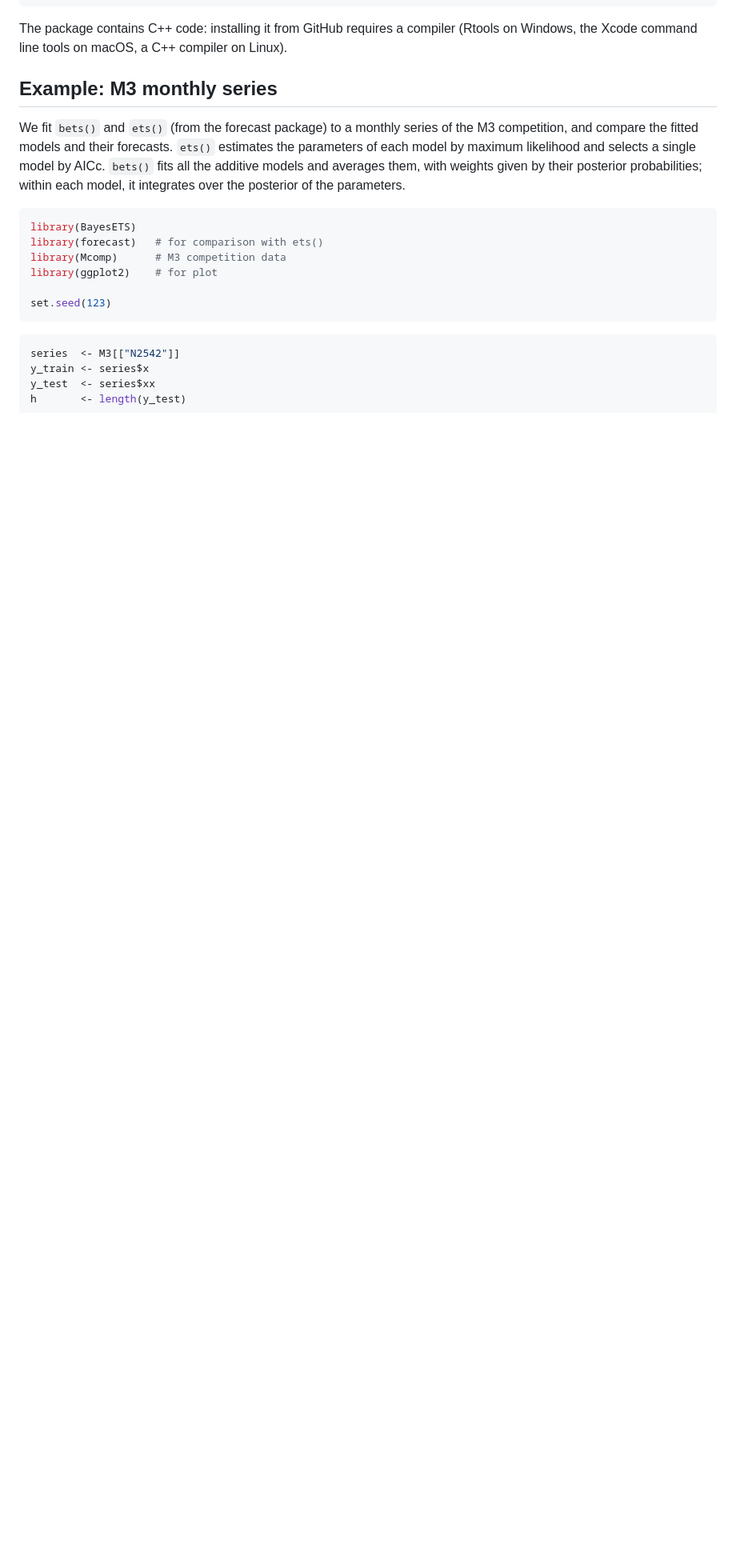
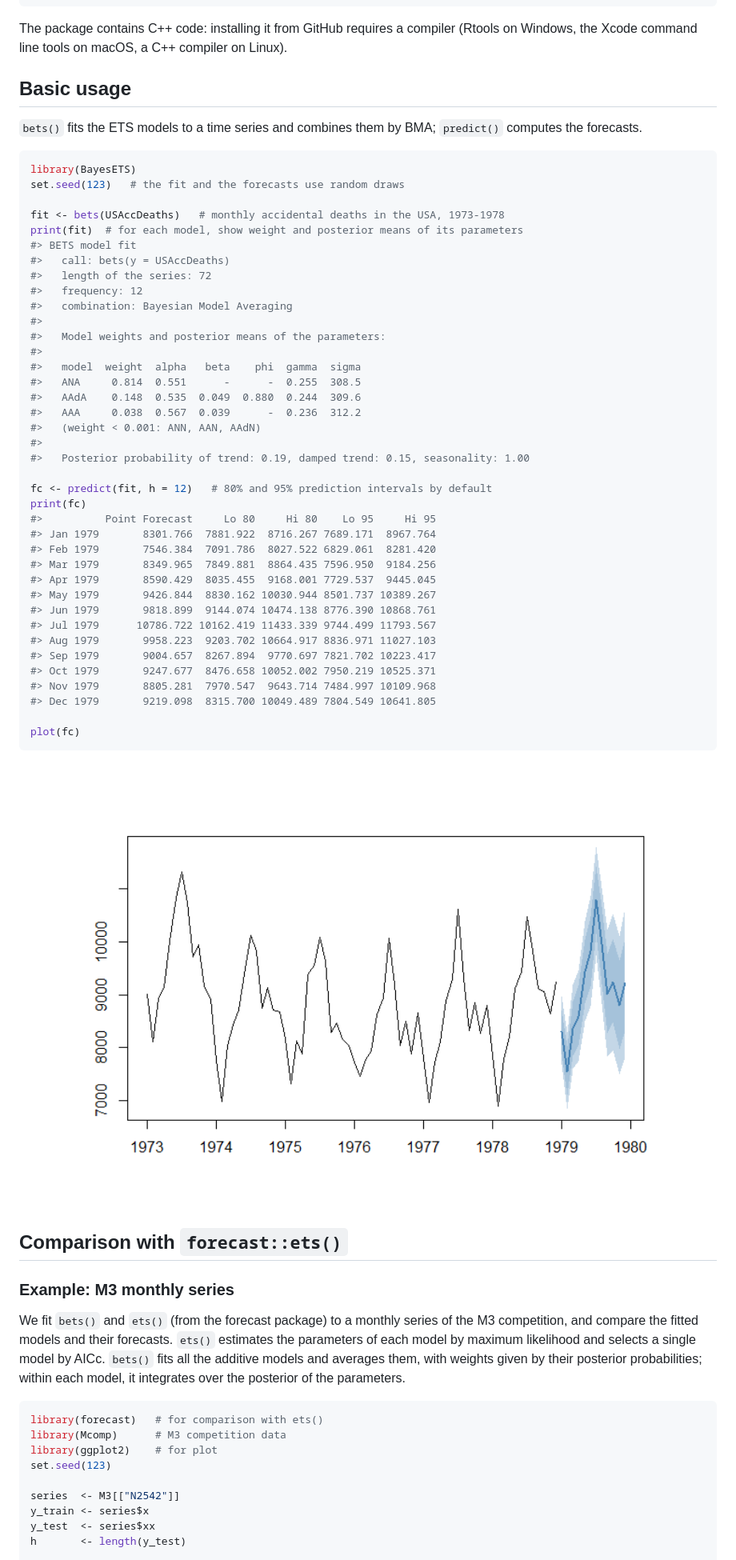
Before and after one commit to LorenzoZambon/BayesETS, a Markdown page: README.md, the part around the change printed below. Shown: that part at 80% size. Drawn GitHub-style; pictures changed too: man/figures/README-basic-fit-1.png (added); blank space fills up the shorter version.

````diff
--- a/README.md
+++ b/README.md
@@ -46,7 +46,57 @@ The package contains C++ code: installing it from GitHub requires a
 compiler (Rtools on Windows, the Xcode command line tools on macOS, a
 C++ compiler on Linux).
 
-## Example: M3 monthly series
+## Basic usage
+
+`bets()` fits the ETS models to a time series and combines them by BMA;
+`predict()` computes the forecasts.
+
+``` r
+library(BayesETS)
+set.seed(123)   # the fit and the forecasts use random draws
+
+fit <- bets(USAccDeaths)   # monthly accidental deaths in the USA, 1973-1978
+print(fit)  # for each model, show weight and posterior means of its parameters
+#> BETS model fit
+#>   call: bets(y = USAccDeaths)
+#>   length of the series: 72
+#>   frequency: 12
+#>   combination: Bayesian Model Averaging
+#>
+#>   Model weights and posterior means of the parameters:
+#>
+#>   model  weight  alpha   beta    phi  gamma  sigma
+#>   ANA     0.814  0.551      -      -  0.255  308.5
+#>   AAdA    0.148  0.535  0.049  0.880  0.244  309.6
+#>   AAA     0.038  0.567  0.039      -  0.236  312.2
+#>   (weight < 0.001: ANN, AAN, AAdN)
+#>
+#>   Posterior probability of trend: 0.19, damped trend: 0.15, seasonality: 1.00
+
+fc <- predict(fit, h = 12)   # 80% and 95% prediction intervals by default
+print(fc)
+#>          Point Forecast     Lo 80     Hi 80    Lo 95     Hi 95
+#> Jan 1979       8301.766  7881.922  8716.267 7689.171  8967.764
+#> Feb 1979       7546.384  7091.786  8027.522 6829.061  8281.420
+#> Mar 1979       8349.965  7849.881  8864.435 7596.950  9184.256
+#> Apr 1979       8590.429  8035.455  9168.001 7729.537  9445.045
+#> May 1979       9426.844  8830.162 10030.944 8501.737 10389.267
+#> Jun 1979       9818.899  9144.074 10474.138 8776.390 10868.761
+#> Jul 1979      10786.722 10162.419 11433.339 9744.499 11793.567
+#> Aug 1979       9958.223  9203.702 10664.917 8836.971 11027.103
+#> Sep 1979       9004.657  8267.894  9770.697 7821.702 10223.417
+#> Oct 1979       9247.677  8476.658 10052.002 7950.219 10525.371
+#> Nov 1979       8805.281  7970.547  9643.714 7484.997 10109.968
+#> Dec 1979       9219.098  8315.700 10049.489 7804.549 10641.805
+
+plot(fc)
+```
+
+<img src="man/figures/README-basic-fit-1.png" alt="" width="100%" />
+
+## Comparison with `forecast::ets()`
+
+### Example: M3 monthly series
 
 We fit `bets()` and `ets()` (from the forecast package) to a monthly
 series of the M3 competition, and compare the fitted models and their
@@ -57,15 +107,11 @@ probabilities; within each model, it integrates over the posterior of
 the parameters.
 
 ``` r
-library(BayesETS)
 library(forecast)   # for comparison with ets()
 library(Mcomp)      # M3 competition data
 library(ggplot2)    # for plot
+set.seed(123)
 
-set.seed(123)
-```
-
-``` r
 series  <- M3[["N2542"]]
 y_train <- series$x
 y_test  <- series$xx
````
Also changed, not shown: other parts of README.md (+17 -83 lines), man/figures/README-plot-1.png, 3 other files.
